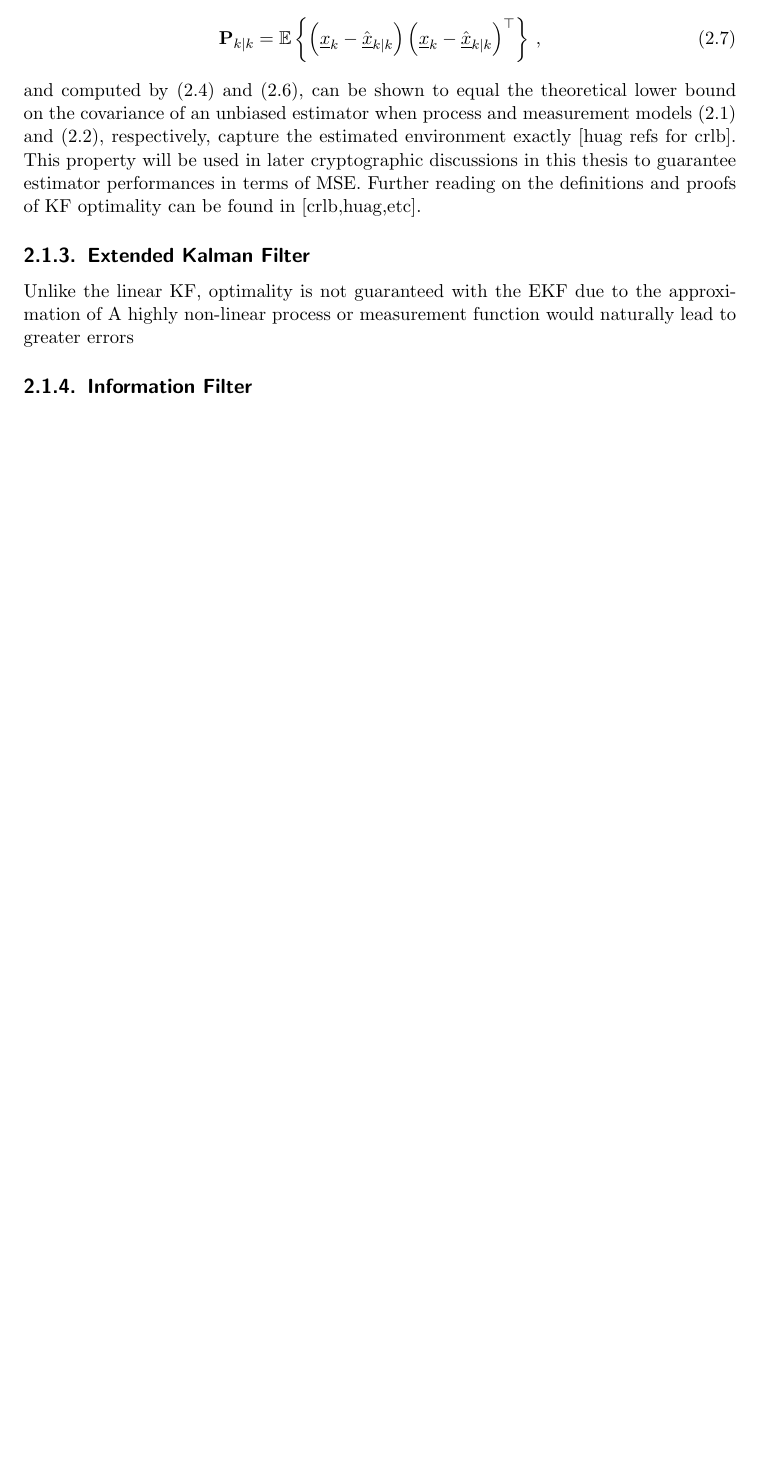
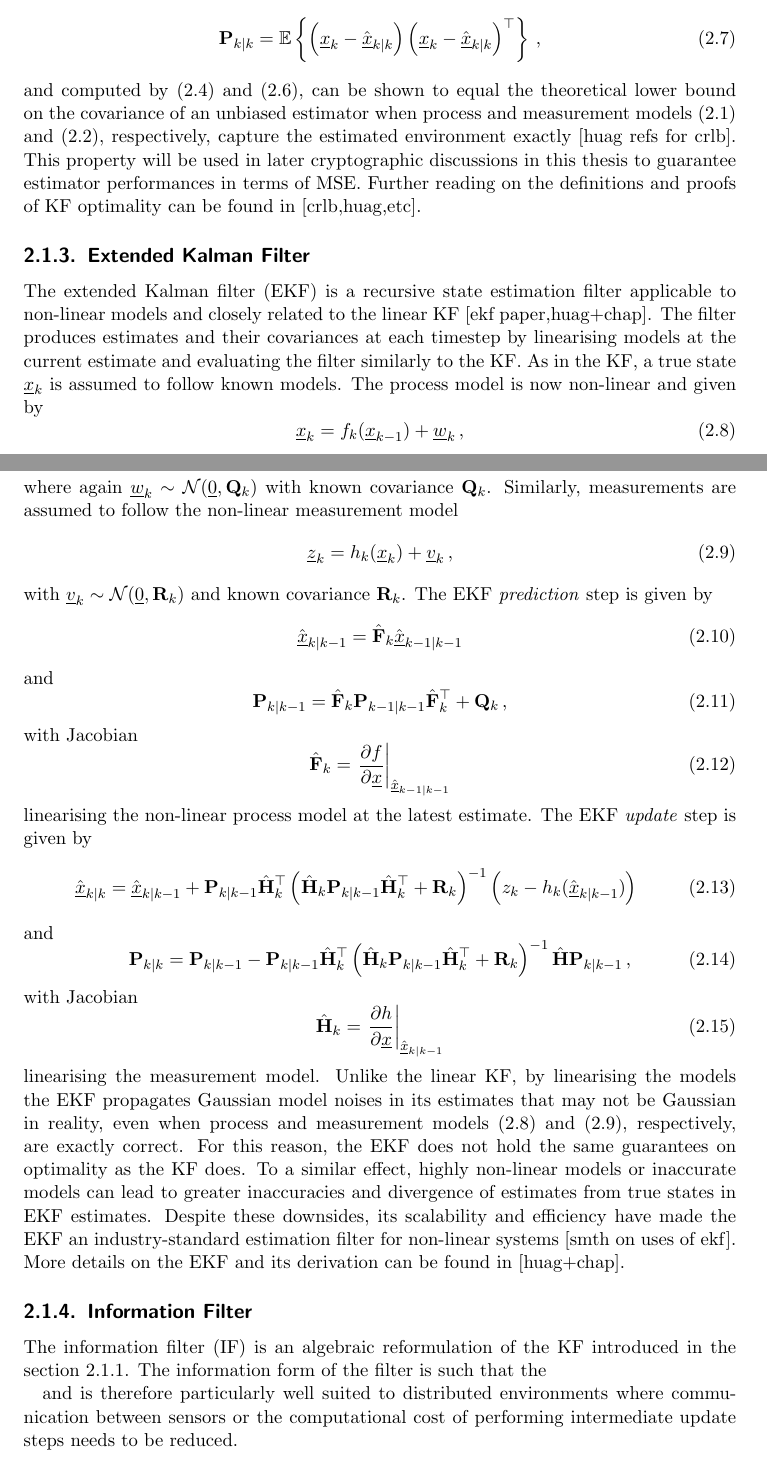
Before and after one commit to omubtcezq/dissertation-marko-ristic, a LaTeX thesis (main.tex, which reads prelims.tex): part of page 12 of 79 before the commit and two parts of pages 12 and 13 of 81 after it, the two joined at a grey line, cut so that both start at the same text, the shorter picture padded with empty space. Compiled offline with pdfLaTeX.

Commit message:
Preliminaries continued

```diff
--- a/prelims.tex
+++ b/prelims.tex
@@ -84,9 +84,39 @@ and computed by \eqref{eq:prelims:kf_cov_predict} and \eqref{eq:prelims:kf_cov_u
 %
 
 \subsection{Extended Kalman Filter}\label{subsec:prelims:ekf}
-
-Unlike the linear KF, optimality is not guaranteed with the EKF due to the approximation of
-A highly non-linear process or measurement function would naturally lead to greater errors
+The extended Kalman filter (EKF) is a recursive state estimation filter applicable to non-linear models and closely related to the linear KF [ekf paper,huag+chap]. The filter produces estimates and their covariances at each timestep by linearising models at the current estimate and evaluating the filter similarly to the KF. As in the KF, a true state $\vec{x}_k$ is assumed to follow known models. The process model is now non-linear and given by
+\begin{equation}\label{eq:prelims:nonlin_gauss_process_model}
+    \vec{x}_k = f_k(\vec{x}_{k-1}) + \vec{w}_k\,,
+\end{equation}
+where again $\vec{w}_k \sim \mathcal{N}(\vec{0}, \mat{Q}_k)$ with known covariance $\mat{Q}_k$. Similarly, measurements are assumed to follow the non-linear measurement model
+\begin{equation}\label{eq:prelims:nonlin_gauss_measurement_model}
+    \vec{z}_k = h_k(\vec{x}_k) + \vec{v}_k\,,
+\end{equation}
+with $\vec{v}_k \sim \mathcal{N}(\vec{0}, \mat{R}_k)$ and known covariance $\mat{R}_k$. The EKF \textit{prediction} step is given by
+\begin{equation}\label{eq:prelims:ekf_est_predict}
+    \hat{\vec{x}}_{k|k-1} = \hat{\mat{F}}_k \hat{\vec{x}}_{k-1|k-1}
+\end{equation}
+and
+\begin{equation}\label{eq:prelims:ekf_cov_predict}
+    \mat{P}_{k|k-1} = \hat{\mat{F}}_k \mat{P}_{k-1|k-1} \hat{\mat{F}}_k^\top + \mat{Q}_k\,,
+\end{equation}
+with Jacobian
+\begin{equation}\label{eq:prelims:ekf_predict_jacobian}
+    \hat{\mat{F}}_k = \left.\frac{\partial f}{\partial \vec{x}}\right|_{\hat{\vec{x}}_{k-1|k-1}}
+\end{equation}
+linearising the non-linear process model at the latest estimate. The EKF \textit{update} step is given by
+\begin{equation}\label{eq:prelims:ekf_est_update}
+    \hat{\vec{x}}_{k|k} = \hat{\vec{x}}_{k|k-1}+\mat{P}_{k|k-1}\hat{\mat{H}}_k^\top\left(\hat{\mat{H}}_k\mat{P}_{k|k-1}\hat{\mat{H}}_k^\top + \mat{R}_k\right)^{-1}\left(z_k-h_k(\hat{\vec{x}}_{k|k-1})\right)
+\end{equation}
+and
+\begin{equation}\label{eq:prelims:ekf_cov_update}
+    \mat{P}_{k|k} = \mat{P}_{k|k-1}-\mat{P}_{k|k-1}\hat{\mat{H}}_k^\top\left(\hat{\mat{H}}_k\mat{P}_{k|k-1}\hat{\mat{H}}_k^\top + \mat{R}_k\right)^{-1}\hat{\mat{H}}\mat{P}_{k|k-1}\,,
+\end{equation}
+with Jacobian
+\begin{equation}\label{eq:prelims:ekf_update_jacobian}
+    \hat{\mat{H}}_k = \left.\frac{\partial h}{\partial \vec{x}}\right|_{\hat{\vec{x}}_{k|k-1}}
+\end{equation}
+linearising the measurement model. Unlike the linear KF, by linearising the models the EKF propagates Gaussian model noises in its estimates that may not be Gaussian in reality, even when process and measurement models \eqref{eq:prelims:nonlin_gauss_process_model} and \eqref{eq:prelims:nonlin_gauss_measurement_model}, respectively, are exactly correct. For this reason, the EKF does not hold the same guarantees on optimality as the KF does. To a similar effect, highly non-linear models or inaccurate models can lead to greater inaccuracies and divergence of estimates from true states in EKF estimates. Despite these downsides, its scalability and efficiency have made the EKF an industry-standard estimation filter for non-linear systems [smth on uses of ekf]. More details on the EKF and its derivation can be found in [huag+chap].
 
 %
 % #### ########
@@ -98,7 +128,10 @@ A highly non-linear process or measurement function would naturally lead to grea
 % #### ##
 %
 
-\subsection{Information Filter}
+\subsection{Information Filter}\label{subsec:prelims:if}
+The information filter (IF) is an algebraic reformulation of the KF introduced in the section \ref{subsec:prelims:kf}. The information form of the filter is such that the
+
+and is therefore particularly well suited to distributed environments where communication between sensors or the computational cost of performing intermediate update steps needs to be reduced.
 
 %
 % ######## #### ########
```
Also changed, not shown: main.pdf, prelims.tex (4 more changed lines).
